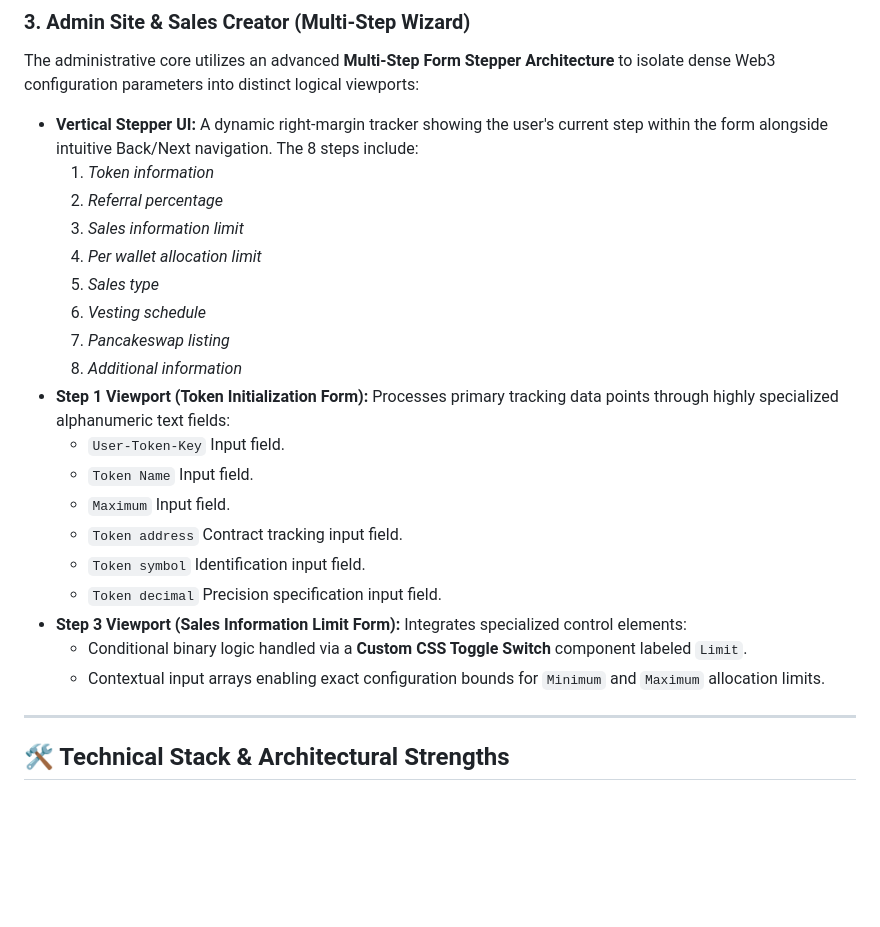
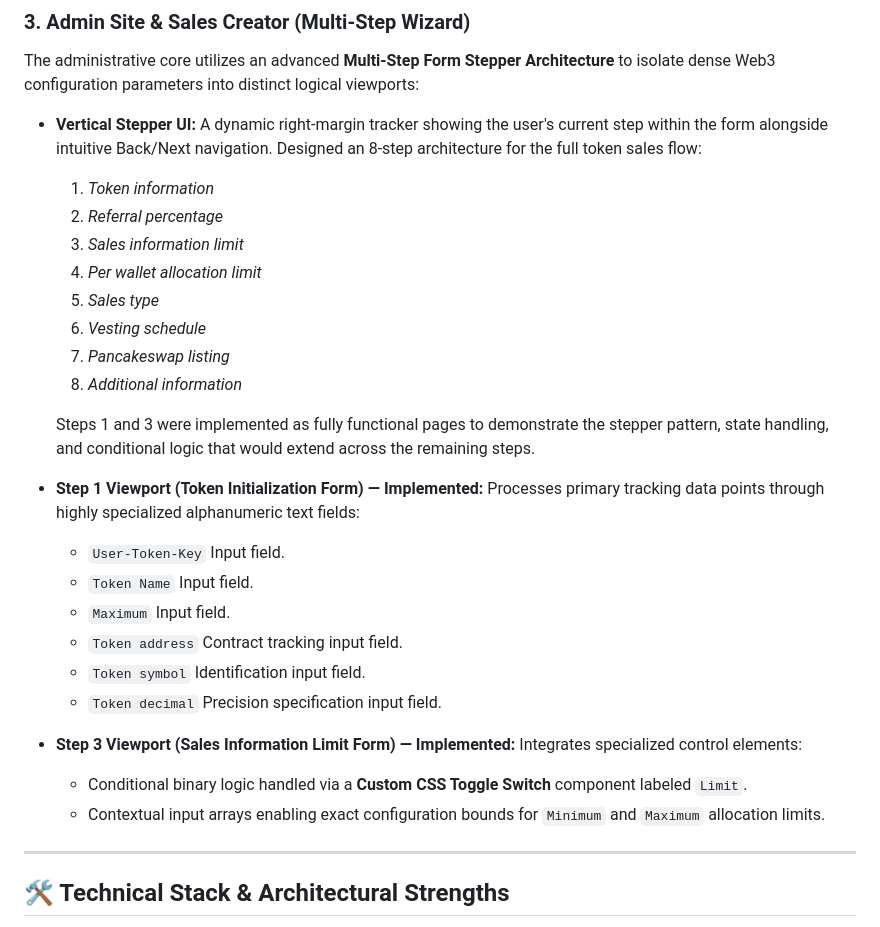
Before and after one commit to Muaz880/bulk-a-crypto-platform, a Markdown page: README.md, the part around the change. GitHub-like rendering; blank space fills up the shorter version.

Commit message:
Document implementation of Steps 1 and 3 in README
Updated the README to reflect the implementation status of Steps 1 and 3 in the Multi-Step Form Stepper Architecture.

```diff
--- a/README.md
+++ b/README.md
@@ -43,7 +43,7 @@ A dedicated historical dashboard leveraging identical card layout parameters mod
 
 The administrative core utilizes an advanced **Multi-Step Form Stepper Architecture** to isolate dense Web3 configuration parameters into distinct logical viewports:
 
-- **Vertical Stepper UI:** A dynamic right-margin tracker showing the user's current step within the form alongside intuitive Back/Next navigation. The 8 steps include:
+- **Vertical Stepper UI:** A dynamic right-margin tracker showing the user's current step within the form alongside intuitive Back/Next navigation. Designed an 8-step architecture for the full token sales flow:
   1. _Token information_
   2. _Referral percentage_
   3. _Sales information limit_
@@ -52,16 +52,18 @@ The administrative core utilizes an advanced **Multi-Step Form Stepper Architect
   6. _Vesting schedule_
   7. _Pancakeswap listing_
   8. _Additional information_
-- **Step 1 Viewport (Token Initialization Form):** Processes primary tracking data points through highly specialized alphanumeric text fields:
-  - `User-Token-Key` Input field.
-  - `Token Name` Input field.
-  - `Maximum` Input field.
-  - `Token address` Contract tracking input field.
-  - `Token symbol` Identification input field.
-  - `Token decimal` Precision specification input field.
-- **Step 3 Viewport (Sales Information Limit Form):** Integrates specialized control elements:
-  - Conditional binary logic handled via a **Custom CSS Toggle Switch** component labeled `Limit`.
-  - Contextual input arrays enabling exact configuration bounds for `Minimum` and `Maximum` allocation limits.
+
+  Steps 1 and 3 were implemented as fully functional pages to demonstrate the stepper pattern, state handling, and conditional logic that would extend across the remaining steps.
+- **Step 1 Viewport (Token Initialization Form) — Implemented:** Processes primary tracking data points through highly specialized alphanumeric text fields:
+  * `User-Token-Key` Input field.
+  * `Token Name` Input field.
+  * `Maximum` Input field.
+  * `Token address` Contract tracking input field.
+  * `Token symbol` Identification input field.
+  * `Token decimal` Precision specification input field.
+- **Step 3 Viewport (Sales Information Limit Form) — Implemented:** Integrates specialized control elements:
+  * Conditional binary logic handled via a **Custom CSS Toggle Switch** component labeled `Limit`.
+  * Contextual input arrays enabling exact configuration bounds for `Minimum` and `Maximum` allocation limits.
 
 ---
 
```
